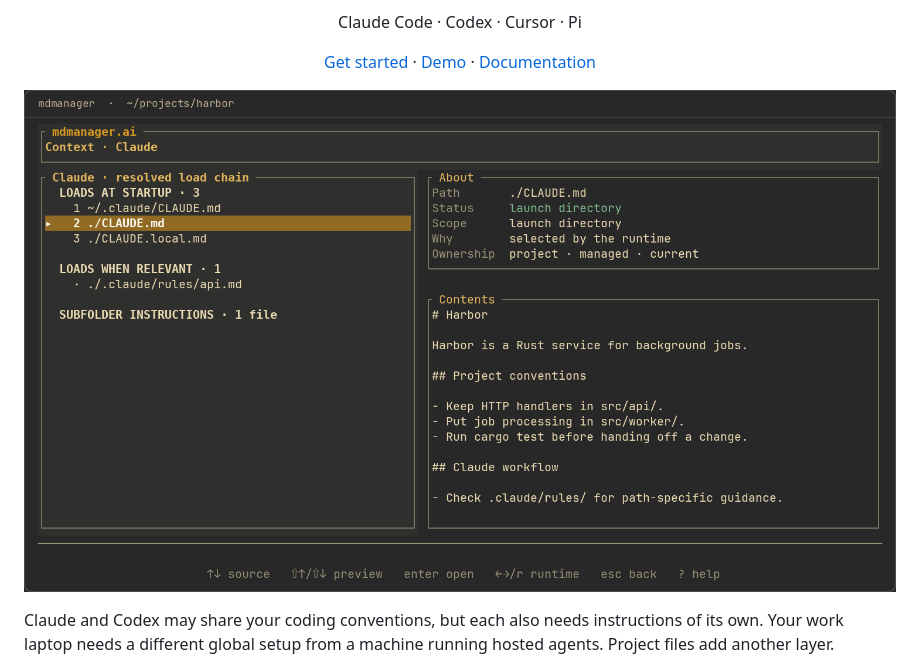
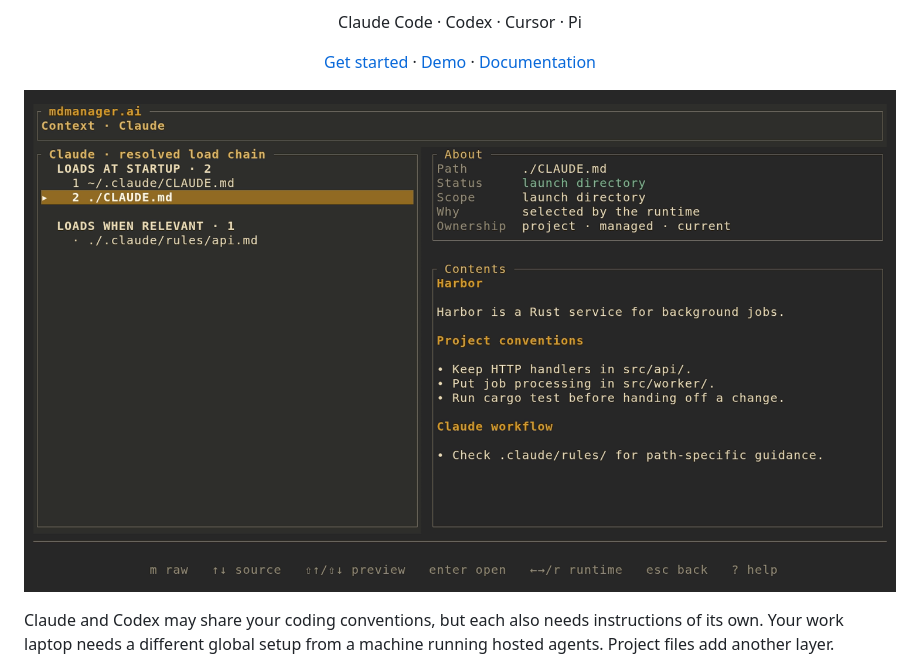
Before and after one commit to manuelschipper/mdmanager, a Markdown page: README.md, the part around the change. Rendered like a GitHub page; pictures changed too: assets/context-rendered.png (added), assets/context.png (deleted).

```diff
--- a/README.md
+++ b/README.md
@@ -21,7 +21,7 @@
 </p>
 
 <p align="center">
-  <img src="assets/context.png" alt="Claude instruction sources in load order, with global, project, and local files beside a Markdown preview" width="960">
+  <img src="assets/context-rendered.png" alt="Claude instruction sources in load order beside a rendered Markdown preview" width="960">
 </p>
 
 Claude and Codex may share your coding conventions, but each also needs instructions of its own.
```
Also changed, not shown: homepage/README.md (+21 -2 lines), 2 other files.
